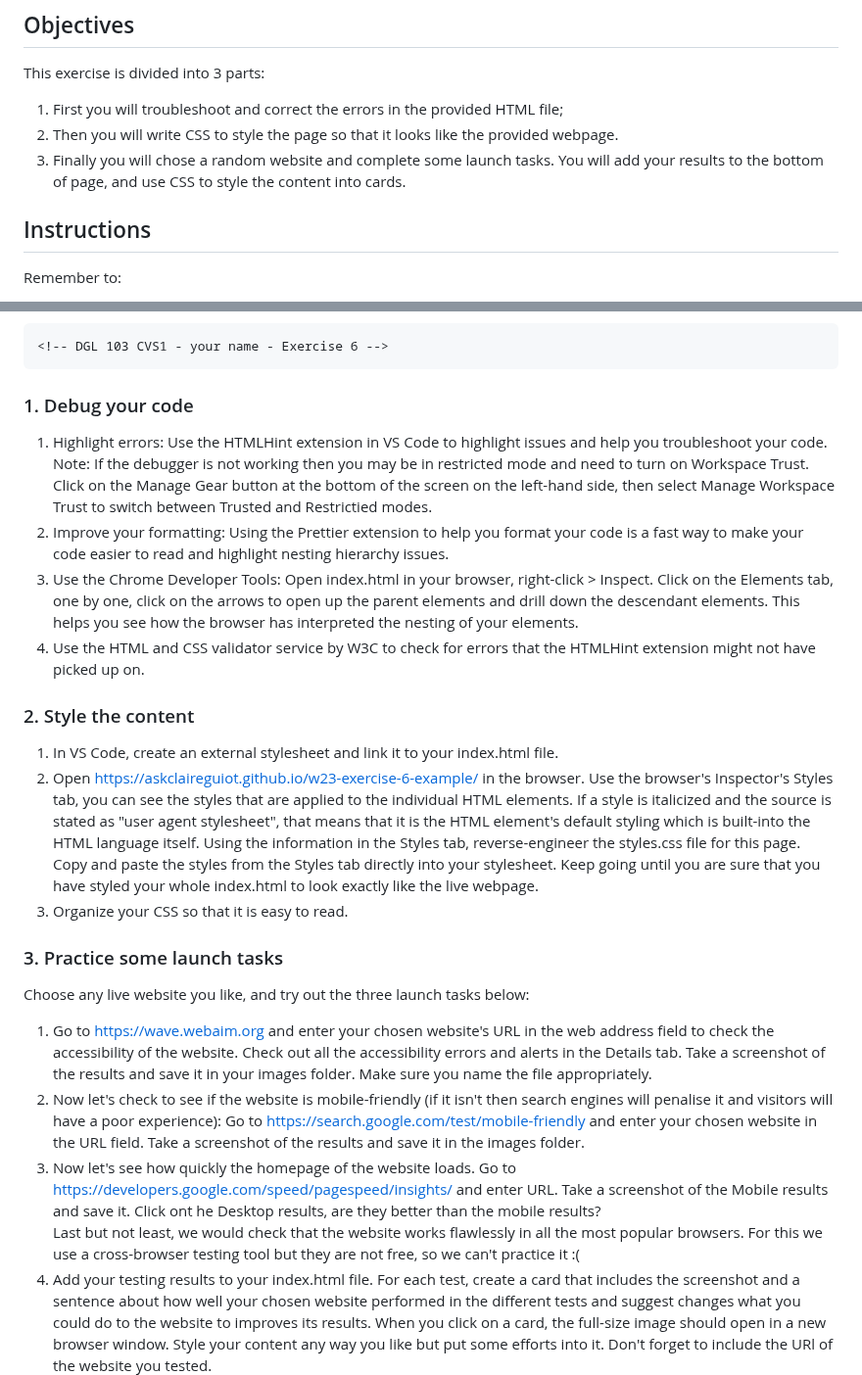
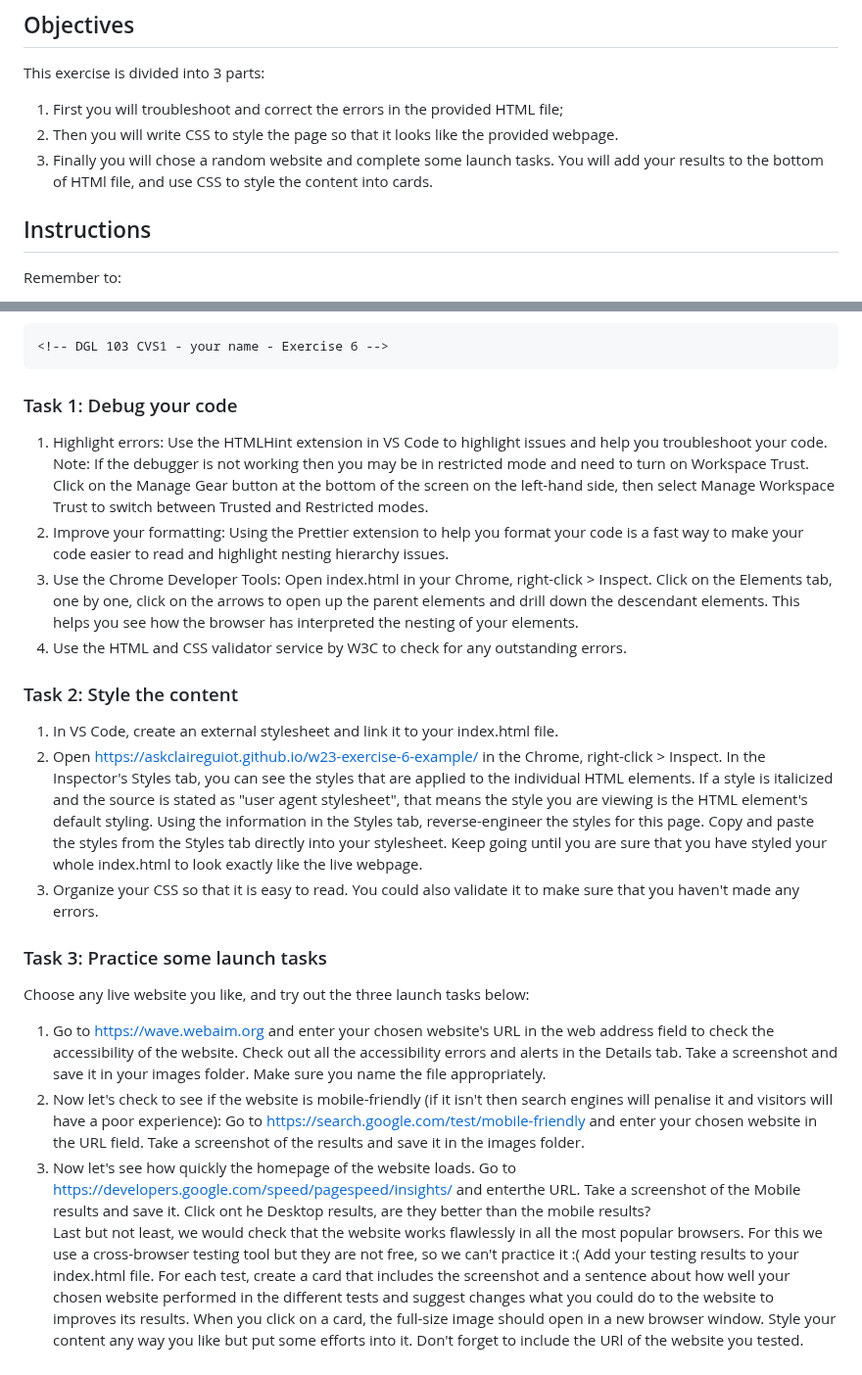
Before and after one commit to nic-dgl103/w23-exercise-6, a Markdown page: README.md, 2 parts joined by grey strips. Shown at 98% size. GitHub-like rendering.

Commit message:
Tweak instructions

````diff
--- a/README.md
+++ b/README.md
@@ -4,7 +4,7 @@
 This exercise is divided into 3 parts:
 1. First you will troubleshoot and correct the errors in the provided HTML file;
 2. Then you will write CSS to style the page so that it looks like the provided webpage.
-3. Finally you will chose a random website and complete some launch tasks. You will add your results to the bottom of page, and use CSS to style the content into cards.
+3. Finally you will chose a random website and complete some launch tasks. You will add your results to the bottom of HTMl file, and use CSS to style the content into cards.
 
 
 ## Instructions
@@ -17,26 +17,26 @@ Remember to:
 ```
 <!-- DGL 103 CVS1 - your name - Exercise 6 -->
 ```
-### 1. Debug your code
-1. Highlight errors: Use the HTMLHint extension in VS Code to highlight issues and help you troubleshoot your code. Note: If the debugger is not working then you may be in restricted mode and need to turn on Workspace Trust. Click on the Manage Gear button at the bottom of the screen on the left-hand side, then select Manage Workspace Trust to switch between Trusted and Restrictied modes.
+### Task 1: Debug your code
+1. Highlight errors: Use the HTMLHint extension in VS Code to highlight issues and help you troubleshoot your code. Note: If the debugger is not working then you may be in restricted mode and need to turn on Workspace Trust. Click on the Manage Gear button at the bottom of the screen on the left-hand side, then select Manage Workspace Trust to switch between Trusted and Restricted modes.
 2. Improve your formatting: Using the Prettier extension to help you format your code is a fast way to make your code easier to read and highlight nesting hierarchy issues.
-3. Use the Chrome Developer Tools: Open index.html in your browser, right-click > Inspect.
+3. Use the Chrome Developer Tools: Open index.html in your Chrome, right-click > Inspect.
 Click on the Elements tab, one by one, click on the arrows to open up the parent elements and drill down the descendant elements. This helps you see how the browser has interpreted the nesting of your elements.
-4. Use the HTML and CSS validator service by W3C to check for errors that the HTMLHint extension might not have picked up on.
+4. Use the HTML and CSS validator service by W3C to check for any outstanding errors.
 
-### 2. Style the content
+### Task 2: Style the content
 1. In VS Code, create an external stylesheet and link it to your index.html file.
-2. Open https://askclaireguiot.github.io/w23-exercise-6-example/ in the browser. Use the browser's Inspector's Styles tab, you can see the styles that are applied to the individual HTML elements. If a style is italicized and the source is stated as "user agent stylesheet", that means that it is the HTML element's default styling which is built-into the HTML language itself.
-Using the information in the Styles tab, reverse-engineer the styles.css file for this page. Copy and paste the styles from the Styles tab directly into your stylesheet. Keep going until you are sure that you have styled your whole index.html to look exactly like the live webpage.
-2. Organize your CSS so that it is easy to read.
+2. Open https://askclaireguiot.github.io/w23-exercise-6-example/ in the Chrome, right-click > Inspect. In the Inspector's Styles tab, you can see the styles that are applied to the individual HTML elements. If a style is italicized and the source is stated as "user agent stylesheet", that means the style you are viewing is the HTML element's default styling.
+Using the information in the Styles tab, reverse-engineer the styles for this page. Copy and paste the styles from the Styles tab directly into your stylesheet. Keep going until you are sure that you have styled your whole index.html to look exactly like the live webpage.
+2. Organize your CSS so that it is easy to read. You could also validate it to make sure that you haven't made any errors.
 
-### 3. Practice some launch tasks
+### Task 3: Practice some launch tasks
 Choose any live website you like, and try out the three launch tasks below:
-1. Go to https://wave.webaim.org and enter your chosen website's URL in the web address field to check the accessibility of the website. Check out all the accessibility errors and alerts in the Details tab. Take a screenshot of the results and save it in your images folder. Make sure you name the file appropriately.
+1. Go to https://wave.webaim.org and enter your chosen website's URL in the web address field to check the accessibility of the website. Check out all the accessibility errors and alerts in the Details tab. Take a screenshot and save it in your images folder. Make sure you name the file appropriately.
 2. Now let's check to see if the website is mobile-friendly (if it isn't then search engines will penalise it and visitors will have a poor experience): Go to https://search.google.com/test/mobile-friendly and enter your chosen website in the URL field. Take a screenshot of the results and save it in the images folder.
-3. Now let's see how quickly the homepage of the website loads. Go to https://developers.google.com/speed/pagespeed/insights/ and enter URL. Take a screenshot of the Mobile results and save it. Click ont he Desktop results, are they better than the mobile results?<br>
+3. Now let's see how quickly the homepage of the website loads. Go to https://developers.google.com/speed/pagespeed/insights/ and enterthe URL. Take a screenshot of the Mobile results and save it. Click ont he Desktop results, are they better than the mobile results?<br>
 Last but not least, we would check that the website works flawlessly in all the most popular browsers. For this we use a cross-browser testing tool but they are not free, so we can't practice it :(
-4. Add your testing results to your index.html file. For each test, create a card that includes the screenshot and a sentence about how well your chosen website performed in the different tests and suggest changes what you could do to the website to improves its results. When you click on a card, the full-size image should open in a new browser window. Style your content any way you like but put some efforts into it. Don't forget to include the URl of the website you tested.
+Add your testing results to your index.html file. For each test, create a card that includes the screenshot and a sentence about how well your chosen website performed in the different tests and suggest changes what you could do to the website to improves its results. When you click on a card, the full-size image should open in a new browser window. Style your content any way you like but put some efforts into it. Don't forget to include the URl of the website you tested.
 ![Image of sample webpage](images/task3-example.png)
 
 ### Format, organize and add comments
````
